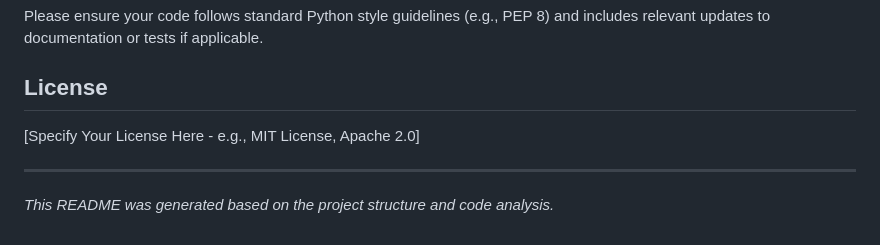
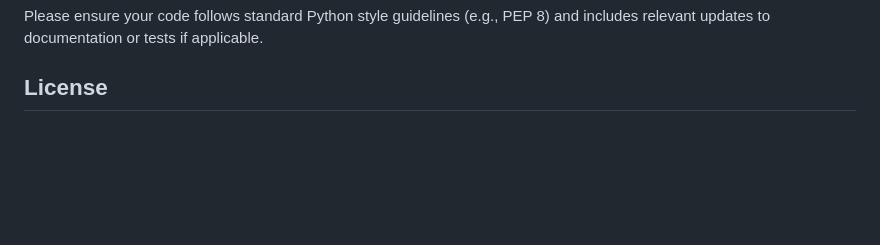
Before and after one commit to harshvardhan2004/ProficiencyPulse, a Markdown page: README.md, the part around the change. Rendered like a GitHub page; blank space fills up the shorter version.

Commit message:
Update README to remove license placeholder and unnecessary text, streamlining documentation.

```diff
--- a/README.md
+++ b/README.md
@@ -310,9 +310,3 @@ Contributions are welcome! Please follow these steps:
 Please ensure your code follows standard Python style guidelines (e.g., PEP 8) and includes relevant updates to documentation or tests if applicable.
 
 ## License
-
-[Specify Your License Here - e.g., MIT License, Apache 2.0]
-
----
-
-*This README was generated based on the project structure and code analysis.*
```
